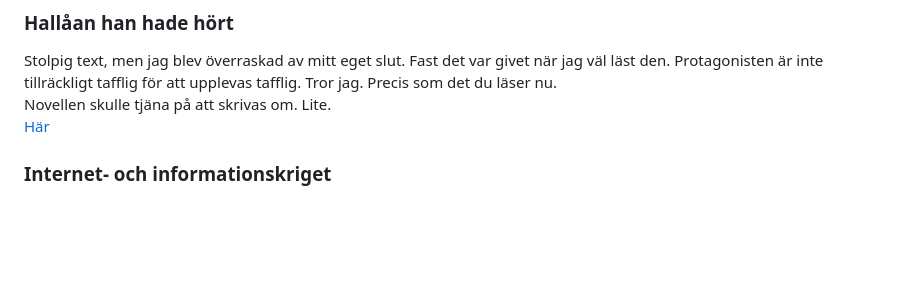
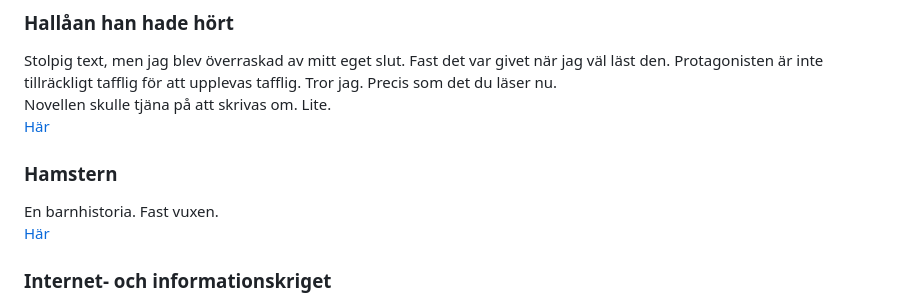
Before and after one commit to LosManos/Writing, a Markdown page: README.md, the part around the change. GitHub-like rendering; blank space fills up the shorter version.

Commit message:
Hamstern, la till

```diff
--- a/README.md
+++ b/README.md
@@ -70,6 +70,10 @@ Skön stämning i skriften, men jag gillar inte poängen. Dels är jag inte ensa
 Stolpig text, men jag blev överraskad av mitt eget slut. Fast det var givet när jag väl läst den. Protagonisten är inte tillräckligt tafflig för att upplevas tafflig. Tror jag. Precis som det du läser nu.
 Novellen skulle tjäna på att skrivas om. Lite.
 [Här](fardiga/hallaan/hallaan.html)
+
+### Hamstern
+En barnhistoria. Fast vuxen.
+[Här](fardiga/hamstern/hamstern.html)
 
 ### Internet- och informationskriget
 Jag läste någonstans att gamla Östtyskland satsade på företagsspioneri och tappade förmågan att uppfinna. Jag ser idag stora företag som kämpar för att låsa fast vid befintliga affärsmodeller istället för att anamma framtiden. Jäpp, jag menar musik- och medieföretag. Jag ser firmor som köper patent för att handla med och firmor som köper patent för att inte utföra dem då de konkurrerar med deras befintliga affärer.
```
Also changed, not shown: fardiga/hamstern/hamstern.md (added, +15 -0 lines).
